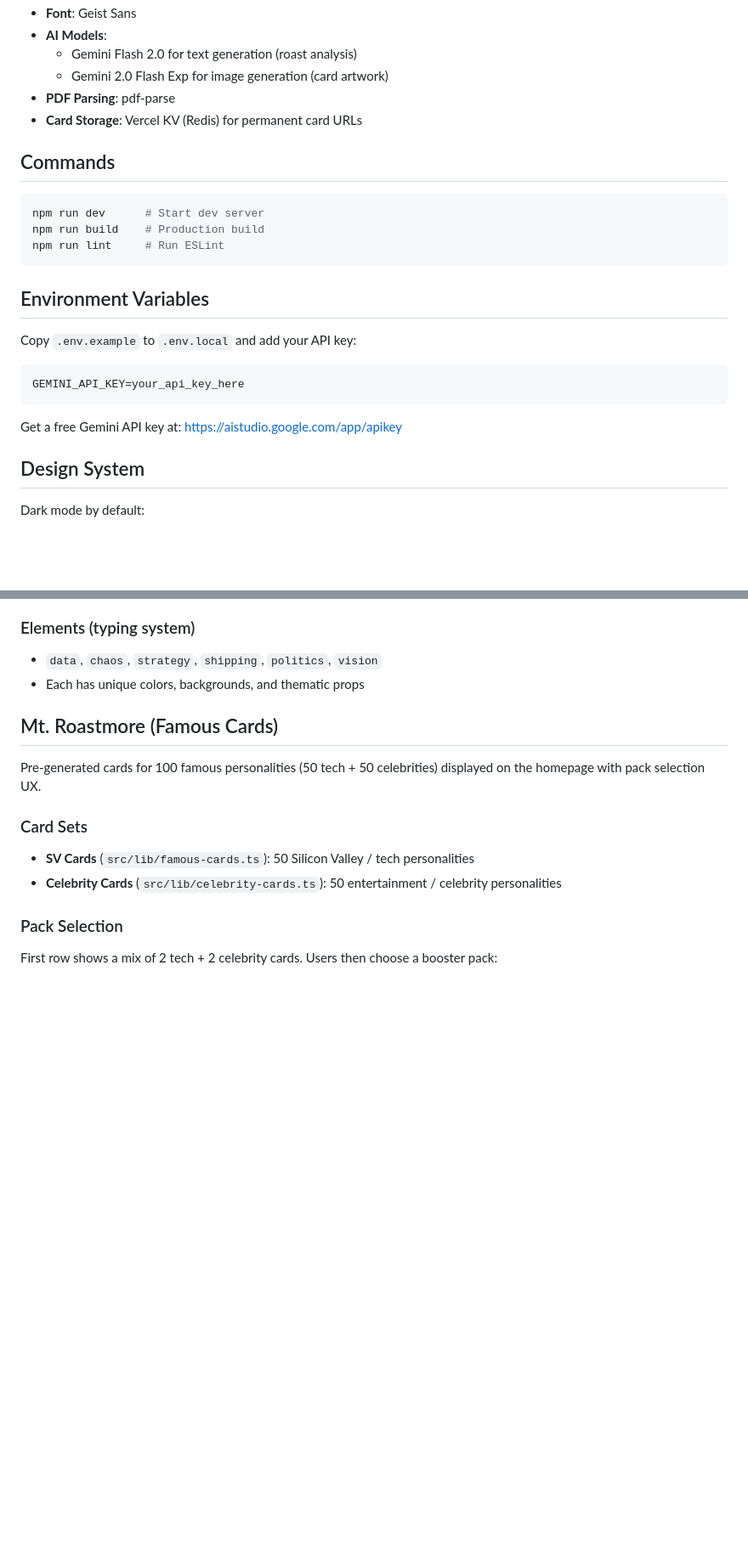
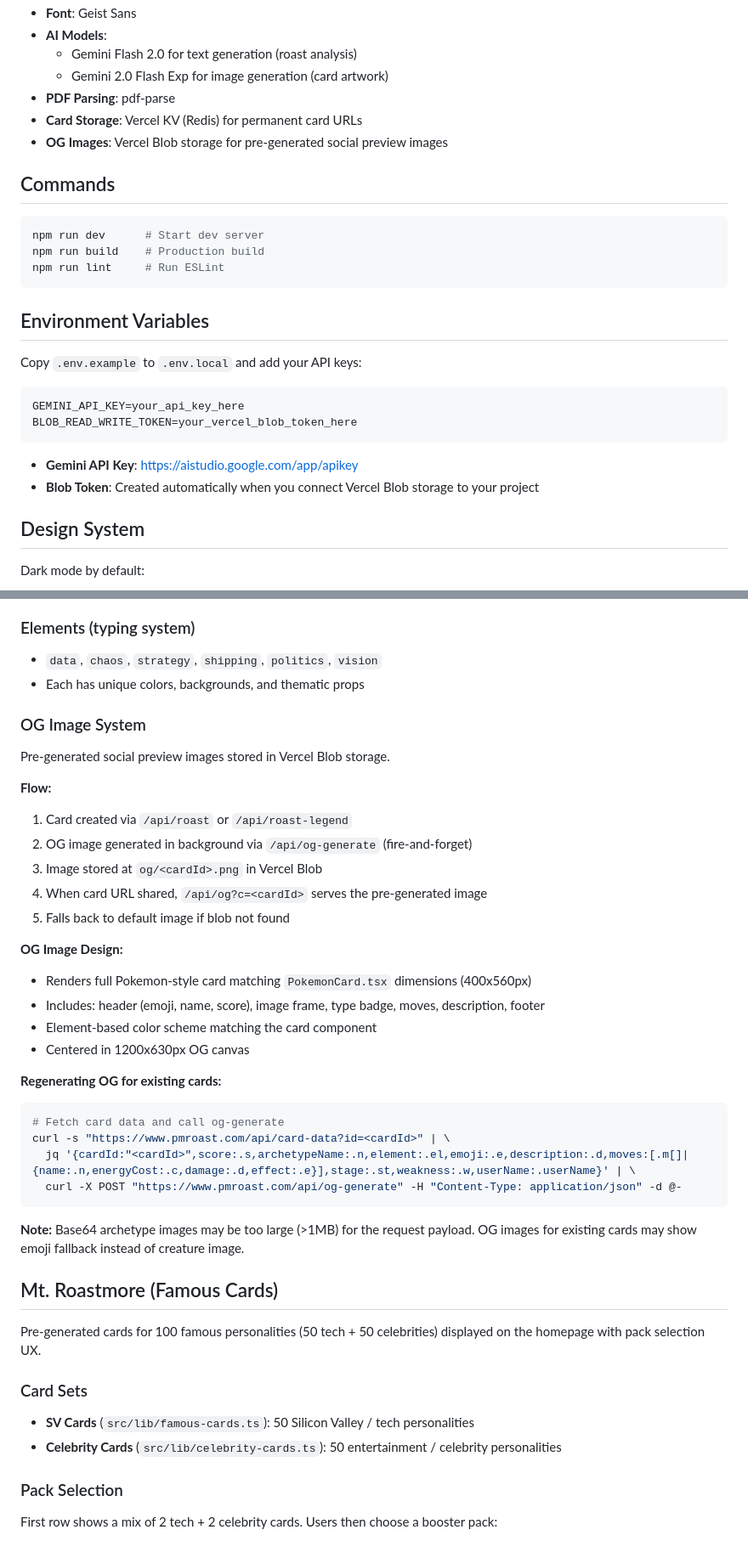
Before and after one commit to jluk/pm-roast, a Markdown page: CLAUDE.md, 2 parts joined by grey strips. Shown at 85% size. GitHub-like rendering; blank space fills up the shorter version.

Commit message:
Update CLAUDE.md with OG image system documentation

````diff
--- a/CLAUDE.md
+++ b/CLAUDE.md
@@ -17,6 +17,7 @@ PM Roast - A "Linear-style" web app that provides brutally honest AI career coac
   - Gemini 2.0 Flash Exp for image generation (card artwork)
 - **PDF Parsing**: pdf-parse
 - **Card Storage**: Vercel KV (Redis) for permanent card URLs
+- **OG Images**: Vercel Blob storage for pre-generated social preview images
 
 ## Commands
 
@@ -28,12 +29,14 @@ npm run lint     # Run ESLint
 
 ## Environment Variables
 
-Copy `.env.example` to `.env.local` and add your API key:
+Copy `.env.example` to `.env.local` and add your API keys:
 ```
 GEMINI_API_KEY=your_api_key_here
+BLOB_READ_WRITE_TOKEN=your_vercel_blob_token_here
 ```
 
-Get a free Gemini API key at: https://aistudio.google.com/app/apikey
+- **Gemini API Key**: https://aistudio.google.com/app/apikey
+- **Blob Token**: Created automatically when you connect Vercel Blob storage to your project
 
 ## Design System
 
@@ -175,6 +198,32 @@ Cards with 90+ score get additional effects:
 ### Elements (typing system)
 - `data`, `chaos`, `strategy`, `shipping`, `politics`, `vision`
 - Each has unique colors, backgrounds, and thematic props
+
+### OG Image System
+Pre-generated social preview images stored in Vercel Blob storage.
+
+**Flow:**
+1. Card created via `/api/roast` or `/api/roast-legend`
+2. OG image generated in background via `/api/og-generate` (fire-and-forget)
+3. Image stored at `og/<cardId>.png` in Vercel Blob
+4. When card URL shared, `/api/og?c=<cardId>` serves the pre-generated image
+5. Falls back to default image if blob not found
+
+**OG Image Design:**
+- Renders full Pokemon-style card matching `PokemonCard.tsx` dimensions (400x560px)
+- Includes: header (emoji, name, score), image frame, type badge, moves, description, footer
+- Element-based color scheme matching the card component
+- Centered in 1200x630px OG canvas
+
+**Regenerating OG for existing cards:**
+```bash
+# Fetch card data and call og-generate
+curl -s "https://www.pmroast.com/api/card-data?id=<cardId>" | \
+  jq '{cardId:"<cardId>",score:.s,archetypeName:.n,element:.el,emoji:.e,description:.d,moves:[.m[]|{name:.n,energyCost:.c,damage:.d,effect:.e}],stage:.st,weakness:.w,userName:.userName}' | \
+  curl -X POST "https://www.pmroast.com/api/og-generate" -H "Content-Type: application/json" -d @-
+```
+
+**Note:** Base64 archetype images may be too large (>1MB) for the request payload. OG images for existing cards may show emoji fallback instead of creature image.
 
 ## Mt. Roastmore (Famous Cards)
 
````
Also changed, not shown: other parts of CLAUDE.md (+21 -1 lines).
